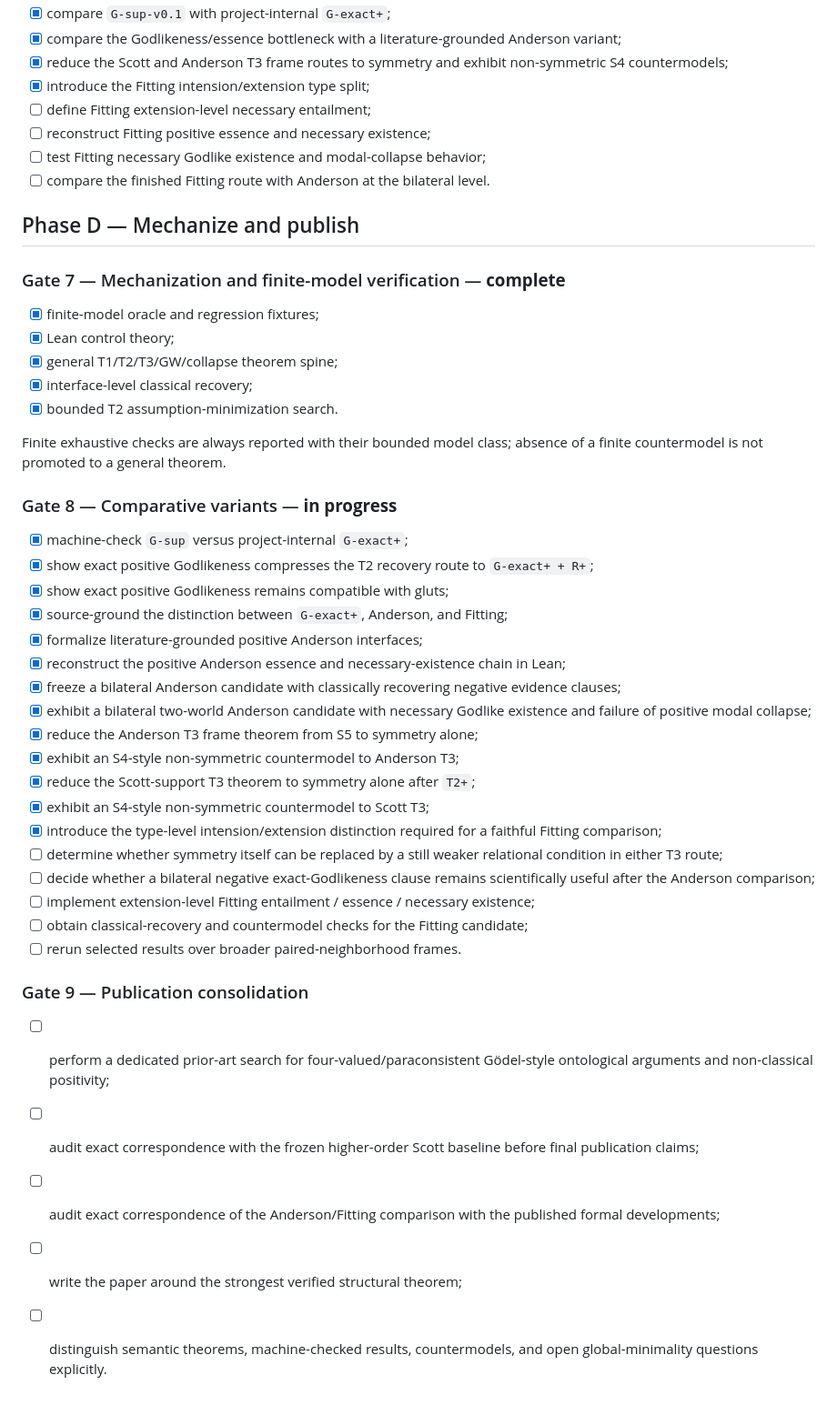
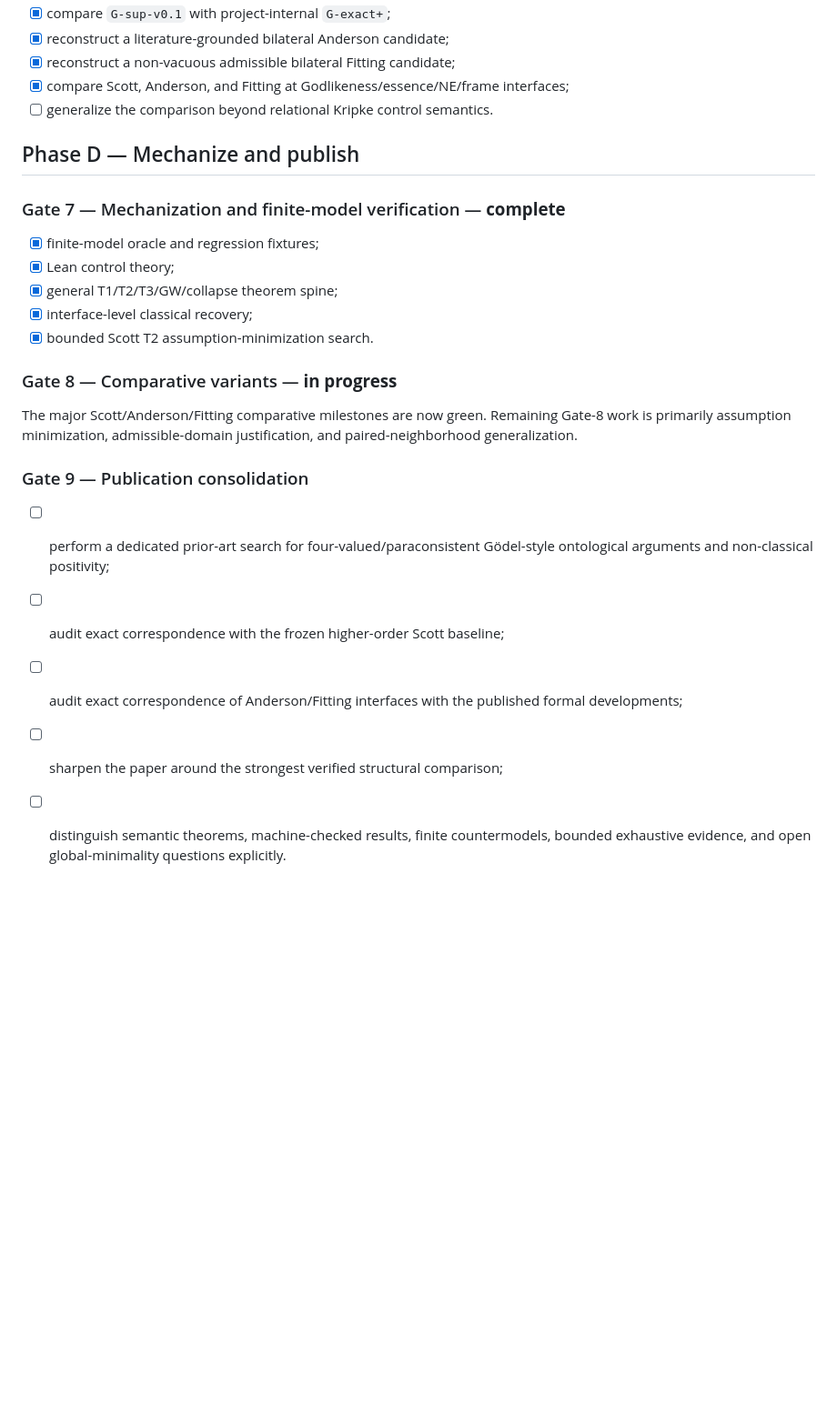
Before and after one commit to cr4bbz/goedel-4pel, a Markdown page: ROADMAP.md, the part around one of its changes. Shown at 91% size. GitHub-like rendering; blank space fills up the shorter version.

```diff
--- a/ROADMAP.md
+++ b/ROADMAP.md
@@ -158,11 +118,8 @@ The Anderson negative clauses remain a principled FDE reconstruction, not a clai
 - [x] compare `G-sup-v0.1` with project-internal `G-exact+`;
-- [x] compare the Godlikeness/essence bottleneck with a literature-grounded Anderson variant;
-- [x] reduce the Scott and Anderson T3 frame routes to symmetry and exhibit non-symmetric S4 countermodels;
-- [x] introduce the Fitting intension/extension type split;
-- [ ] define Fitting extension-level necessary entailment;
-- [ ] reconstruct Fitting positive essence and necessary existence;
-- [ ] test Fitting necessary Godlike existence and modal-collapse behavior;
-- [ ] compare the finished Fitting route with Anderson at the bilateral level.
+- [x] reconstruct a literature-grounded bilateral Anderson candidate;
+- [x] reconstruct a non-vacuous admissible bilateral Fitting candidate;
+- [x] compare Scott, Anderson, and Fitting at Godlikeness/essence/NE/frame interfaces;
+- [ ] generalize the comparison beyond relational Kripke control semantics.
 
 ## Phase D — Mechanize and publish
 
@@ -172,35 +129,16 @@ The Anderson negative clauses remain a principled FDE reconstruction, not a clai
 - [x] Lean control theory;
 - [x] general T1/T2/T3/GW/collapse theorem spine;
 - [x] interface-level classical recovery;
-- [x] bounded T2 assumption-minimization search.
-
-Finite exhaustive checks are always reported with their bounded model class; absence of a finite countermodel is not promoted to a general theorem.
+- [x] bounded Scott T2 assumption-minimization search.
 
 ### Gate 8 — Comparative variants — **in progress**
 
-- [x] machine-check `G-sup` versus project-internal `G-exact+`;
-- [x] show exact positive Godlikeness compresses the T2 recovery route to `G-exact+ + R+`;
-- [x] show exact positive Godlikeness remains compatible with gluts;
-- [x] source-ground the distinction between `G-exact+`, Anderson, and Fitting;
-- [x] formalize literature-grounded positive Anderson interfaces;
-- [x] reconstruct the positive Anderson essence and necessary-existence chain in Lean;
-- [x] freeze a bilateral Anderson candidate with classically recovering negative evidence clauses;
-- [x] exhibit a bilateral two-world Anderson candidate with necessary Godlike existence and failure of positive modal collapse;
-- [x] reduce the Anderson T3 frame theorem from S5 to symmetry alone;
-- [x] exhibit an S4-style non-symmetric countermodel to Anderson T3;
-- [x] reduce the Scott-support T3 theorem to symmetry alone after `T2+`;
-- [x] exhibit an S4-style non-symmetric countermodel to Scott T3;
-- [x] introduce the type-level intension/extension distinction required for a faithful Fitting comparison;
-- [ ] determine whether symmetry itself can be replaced by a still weaker relational condition in either T3 route;
-- [ ] decide whether a bilateral negative exact-Godlikeness clause remains scientifically useful after the Anderson comparison;
-- [ ] implement extension-level Fitting entailment / essence / necessary existence;
-- [ ] obtain classical-recovery and countermodel checks for the Fitting candidate;
-- [ ] rerun selected results over broader paired-neighborhood frames.
+The major Scott/Anderson/Fitting comparative milestones are now green. Remaining Gate-8 work is primarily assumption minimization, admissible-domain justification, and paired-neighborhood generalization.
 
 ### Gate 9 — Publication consolidation
 
 - [ ] perform a dedicated prior-art search for four-valued/paraconsistent Gödel-style ontological arguments and non-classical positivity;
-- [ ] audit exact correspondence with the frozen higher-order Scott baseline before final publication claims;
-- [ ] audit exact correspondence of the Anderson/Fitting comparison with the published formal developments;
-- [ ] write the paper around the strongest verified structural theorem;
-- [ ] distinguish semantic theorems, machine-checked results, countermodels, and open global-minimality questions explicitly.
+- [ ] audit exact correspondence with the frozen higher-order Scott baseline;
+- [ ] audit exact correspondence of Anderson/Fitting interfaces with the published formal developments;
+- [ ] sharpen the paper around the strongest verified structural comparison;
+- [ ] distinguish semantic theorems, machine-checked results, finite countermodels, bounded exhaustive evidence, and open global-minimality questions explicitly.
```
Also changed, not shown: other parts of ROADMAP.md (+74 -114 lines).
